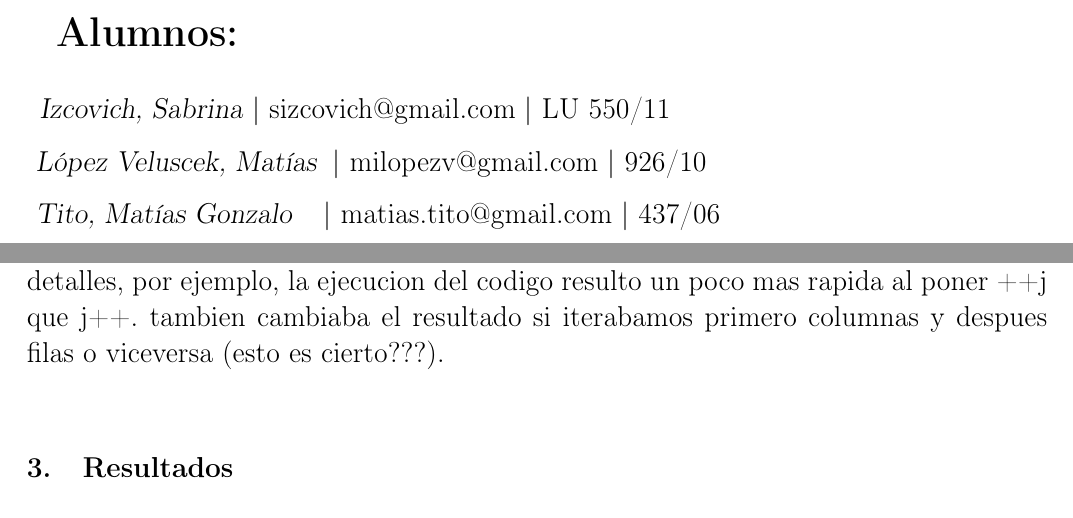
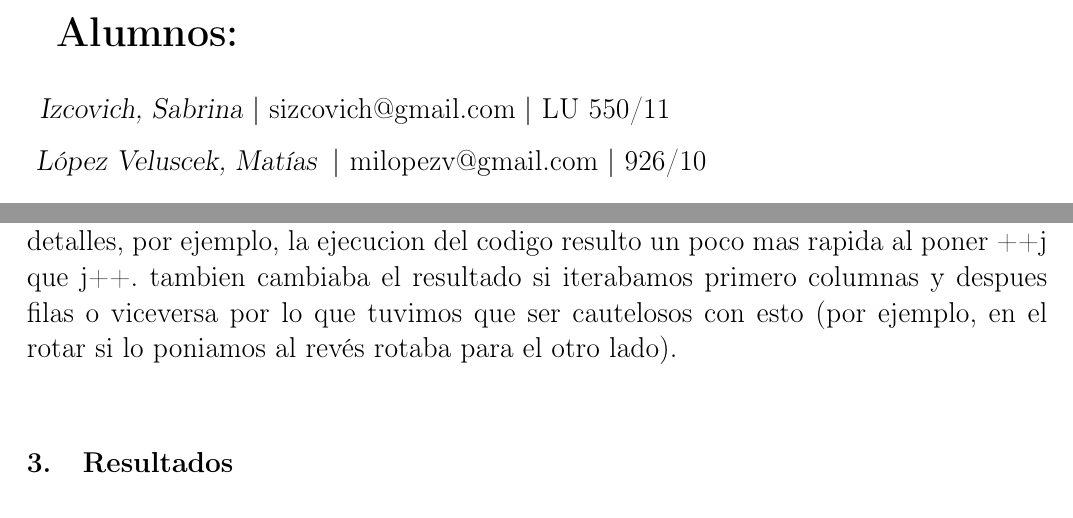
Before and after one commit to sizcovich/TPs-OrgaII, a LaTeX document (Informe.tex): two parts of pages 1 and 3 of 4, joined at a grey line, cut so that both start at the same text. Compiled offline with pdfLaTeX.

Commit message:
cambie una cosita que iria en el informe

```diff
--- a/Informe.tex
+++ b/Informe.tex
@@ -76,8 +76,6 @@
 \vspace*{0.3cm}
 \Large{\textsl{L\'opez Veluscek, Matías} \hspace{0.1cm}$|$ milopezv@gmail.com $|$ 926/10}\\
 \vspace*{0.3cm}
-\Large{\textsl{Tito, Matías Gonzalo} \hspace{0.37cm}$|$ matias.tito@gmail.com $|$ 437/06}
-\vspace*{0.3cm}
 \vspace{0.6cm}
 
 \newpage
@@ -95,7 +93,7 @@ hay que decir que en rotar.c si definimos a la raiz como un double pierde precis
 
 hay que poner el pseudocodigo detallado que utilizamos explicando por que recorrimos de la manera que recorrimos la matriz y por que nos parecio lo mas efectivo y eficiente para programar, detallando para que sirve cada cosa. Tambien tenemos que decir que cosas hicimos para facilitar la implementacion en asm, o sea si lo hicimos pensando en como ibamos a resolverlo en asm o si directamente lo hicimos de una manera que fuera rapida. algo que se me ocurre es que preferimos, por ejemplo, usar muchas variables para definir pequeñas operaciones que usaba una sola ecuacion en vez de que fuera todo resuelto de una para poder darles tipos a esas operaciones y que el resultado fuera mas preciso y acertado a lo pedido.\newline
 
-tenemos que decir que tipos de variaciones obtuvimos al cambiar el codigo en detalles, por ejemplo, la ejecucion del codigo resulto un poco mas rapida al poner ++j que j++. tambien cambiaba el resultado si iterabamos primero columnas y despues filas o viceversa (esto es cierto???).\newline
+tenemos que decir que tipos de variaciones obtuvimos al cambiar el codigo en detalles, por ejemplo, la ejecucion del codigo resulto un poco mas rapida al poner ++j que j++. tambien cambiaba el resultado si iterabamos primero columnas y despues filas o viceversa por lo que tuvimos que ser cautelosos con esto (por ejemplo, en el rotar si lo poniamos al revés rotaba para el otro lado).\newline
 
 
 \section{Resultados}
```
Also changed, not shown: Informe.pdf.
